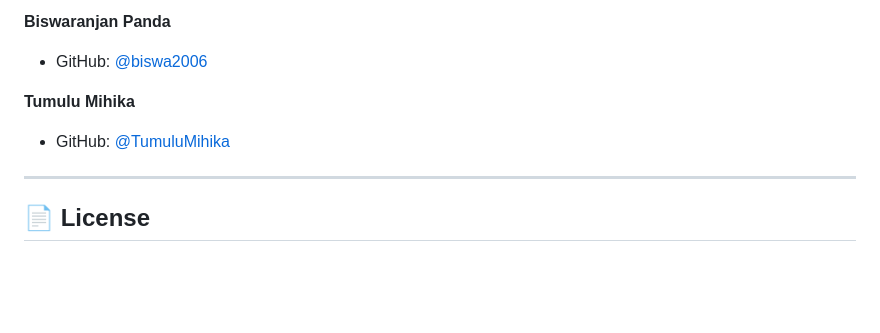
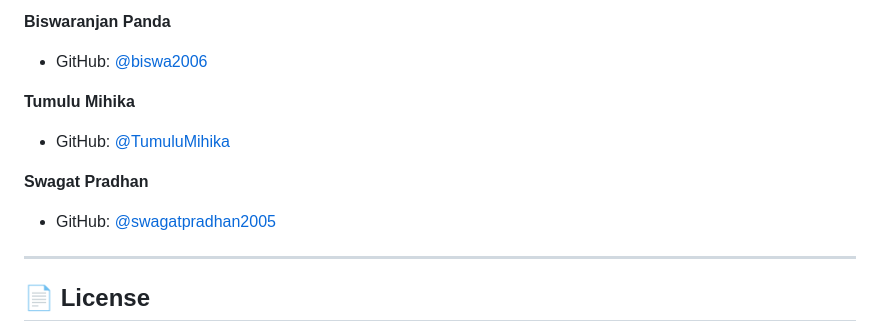
Before and after one commit to SidharthSatapathy04/EV-Grid-Stress-Monitoring, a Markdown page: README.md, the part around the change. GitHub-like rendering; blank space fills up the shorter version.

Commit message:
Add Swagat Pradhan's GitHub information to README

```diff
--- a/README.md
+++ b/README.md
@@ -151,6 +151,9 @@ Open `ev_grid_risk_map.html` in any browser to explore an interactive map showin
 **Tumulu Mihika**
 - GitHub: [@TumuluMihika](https://github.com/TumuluMihika)
 
+**Swagat Pradhan**
+- GitHub: [@swagatpradhan2005](https://github.com/swagatpradhan2005)
+
 ---
 
 ## 📄 License
```
